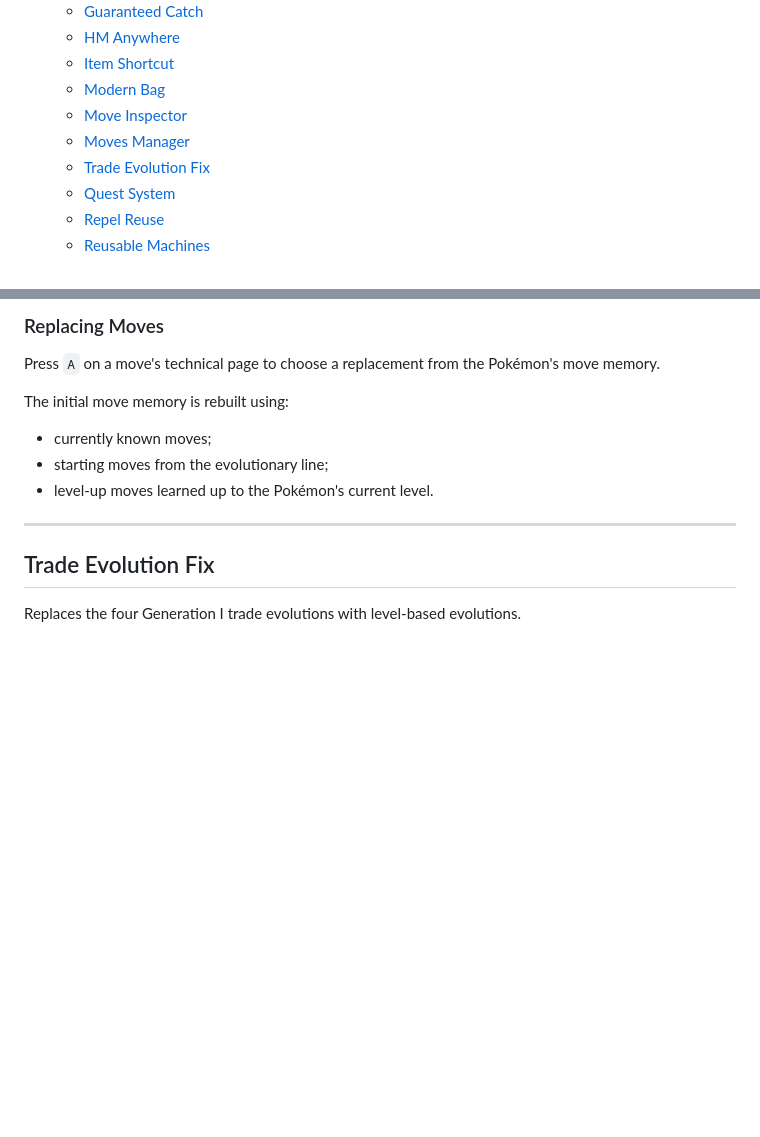
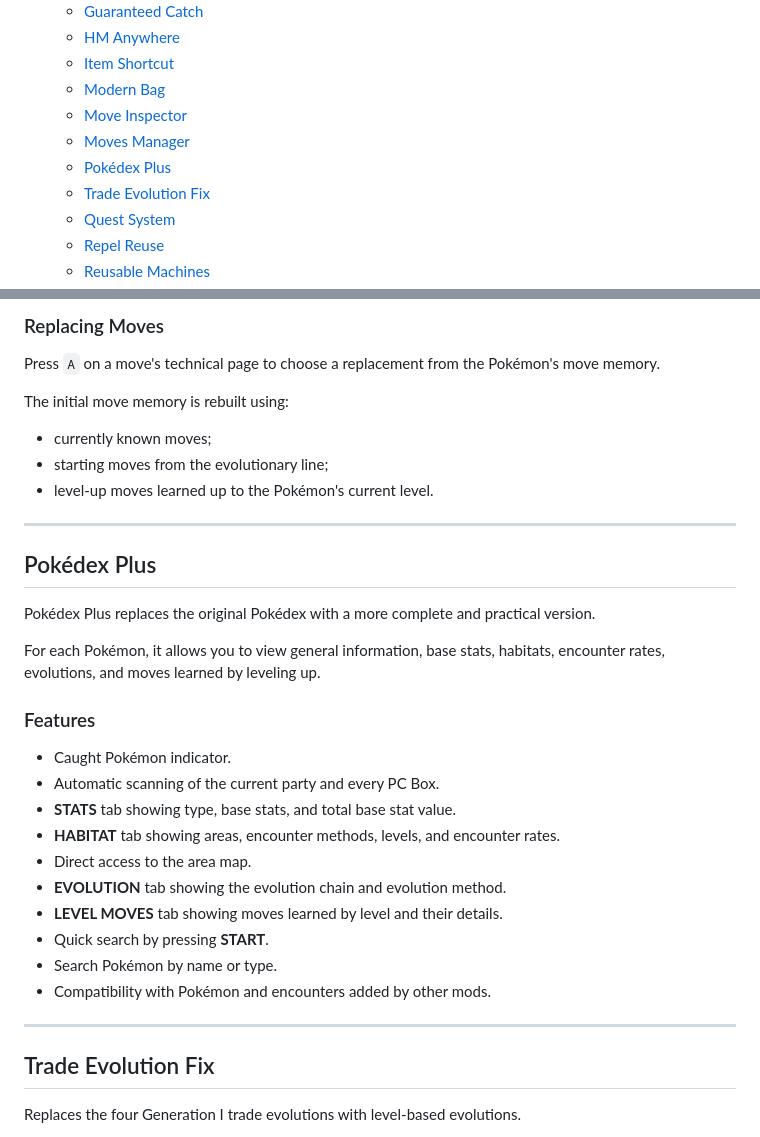
Before and after one commit to FAFF0x/gen1recomp, a Markdown page: README.md, 2 parts joined by grey strips. GitHub-like rendering; blank space fills up the shorter version.

Commit message:
Add 'Pokédex Plus' section to README
Added a new section for 'Pokédex Plus' detailing its features and functionalities.

```diff
--- a/README.md
+++ b/README.md
@@ -22,6 +22,7 @@ All mods are available in the repository:
   - [Modern Bag](#modern-bag)
   - [Move Inspector](#move-inspector)
   - [Moves Manager](#moves-manager)
+  - [Pokédex Plus](#pokédex-plus)
   - [Trade Evolution Fix](#trade-evolution-fix)
   - [Quest System](#quest-system)
   - [Repel Reuse](#repel-reuse)
@@ -319,6 +320,27 @@ The initial move memory is rebuilt using:
 - currently known moves;
 - starting moves from the evolutionary line;
 - level-up moves learned up to the Pokémon's current level.
+
+---
+
+## Pokédex Plus
+
+Pokédex Plus replaces the original Pokédex with a more complete and practical version.
+
+For each Pokémon, it allows you to view general information, base stats, habitats, encounter rates, evolutions, and moves learned by leveling up.
+
+### Features
+
+- Caught Pokémon indicator.
+- Automatic scanning of the current party and every PC Box.
+- **STATS** tab showing type, base stats, and total base stat value.
+- **HABITAT** tab showing areas, encounter methods, levels, and encounter rates.
+- Direct access to the area map.
+- **EVOLUTION** tab showing the evolution chain and evolution method.
+- **LEVEL MOVES** tab showing moves learned by level and their details.
+- Quick search by pressing **START**.
+- Search Pokémon by name or type.
+- Compatibility with Pokémon and encounters added by other mods.
 
 ---
 
```
